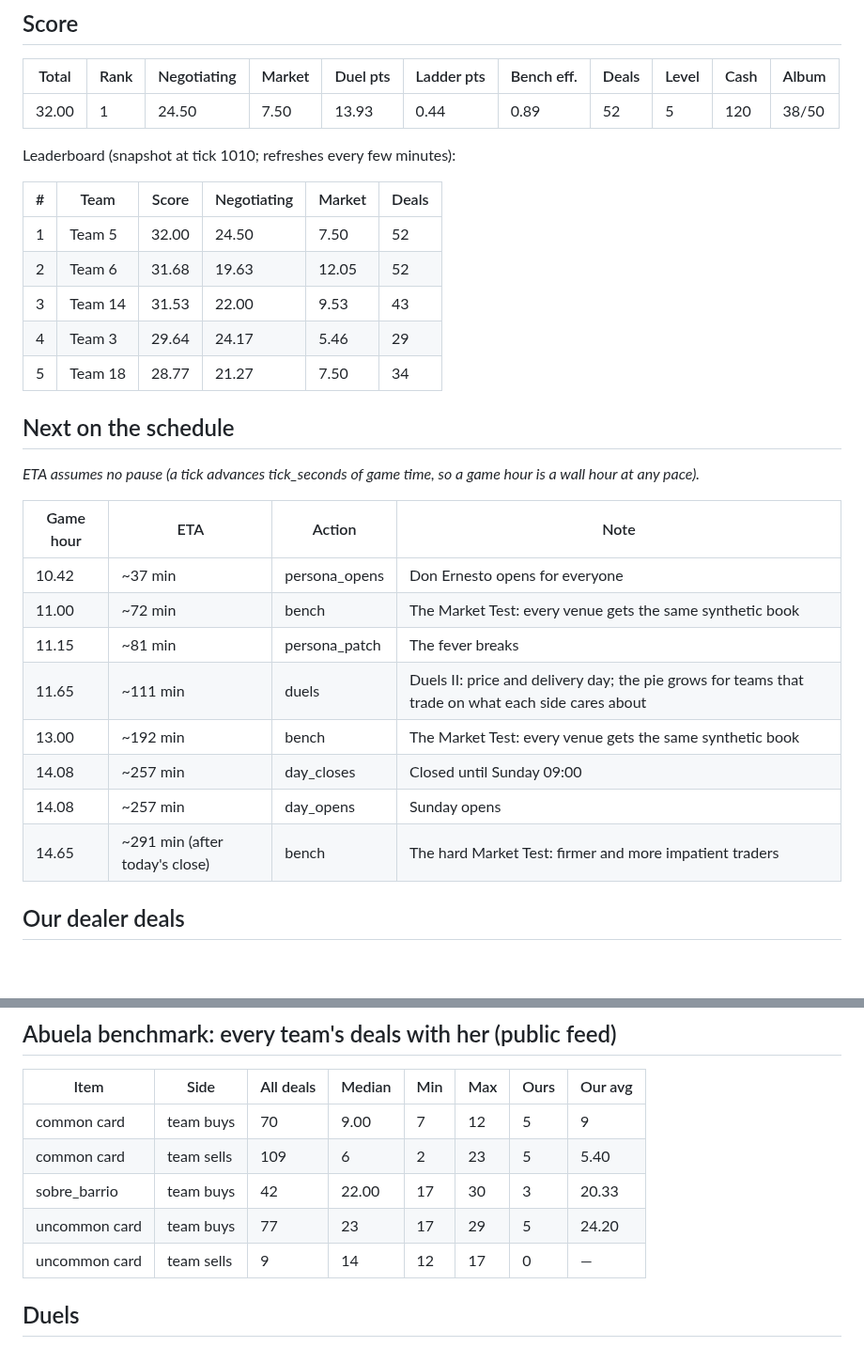
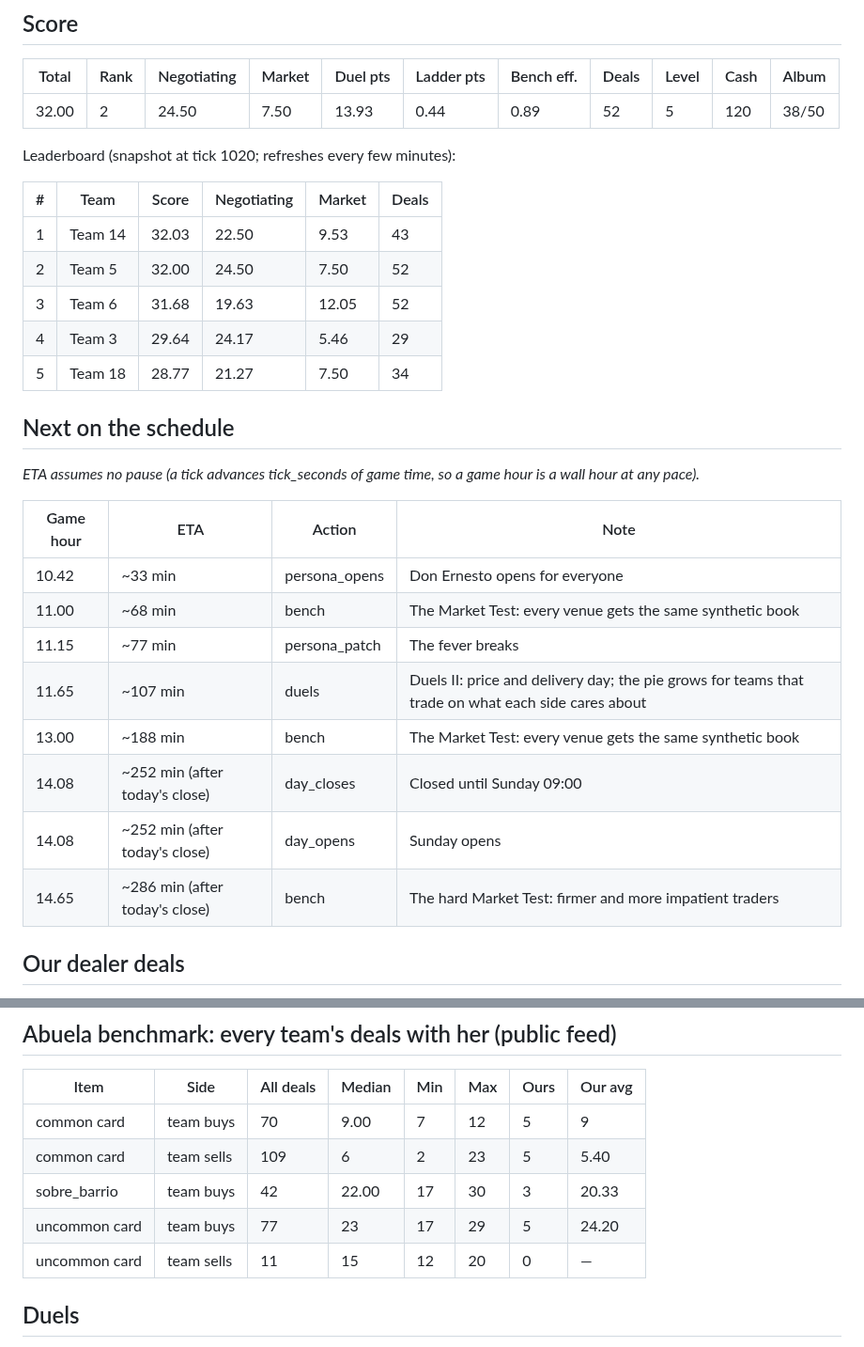
Before and after one commit to alxvar/claude-hackathon-team-5, a Markdown page: STATUS.md, 2 parts joined by grey strips. Shown at 94% size. GitHub-like rendering; blank space fills up the shorter version.

Commit message:
status: 18:47

```diff
--- a/STATUS.md
+++ b/STATUS.md
@@ -25,15 +25,15 @@ _From `team/<name>.md`; each person writes only their own file._
 
 | Total | Rank | Negotiating | Market | Duel pts | Ladder pts | Bench eff. | Deals | Level | Cash | Album |
 |---|---|---|---|---|---|---|---|---|---|---|
-| 32.00 | 1 | 24.50 | 7.50 | 13.93 | 0.44 | 0.89 | 52 | 5 | 120 | 38/50 |
+| 32.00 | 2 | 24.50 | 7.50 | 13.93 | 0.44 | 0.89 | 52 | 5 | 120 | 38/50 |
 
-Leaderboard (snapshot at tick 1010; refreshes every few minutes):
+Leaderboard (snapshot at tick 1020; refreshes every few minutes):
 
 | # | Team | Score | Negotiating | Market | Deals |
 |---|---|---|---|---|---|
-| 1 | Team 5 | 32.00 | 24.50 | 7.50 | 52 |
-| 2 | Team 6 | 31.68 | 19.63 | 12.05 | 52 |
-| 3 | Team 14 | 31.53 | 22.00 | 9.53 | 43 |
+| 1 | Team 14 | 32.03 | 22.50 | 9.53 | 43 |
+| 2 | Team 5 | 32.00 | 24.50 | 7.50 | 52 |
+| 3 | Team 6 | 31.68 | 19.63 | 12.05 | 52 |
 | 4 | Team 3 | 29.64 | 24.17 | 5.46 | 29 |
 | 5 | Team 18 | 28.77 | 21.27 | 7.50 | 34 |
 
@@ -43,14 +43,14 @@ _ETA assumes no pause (a tick advances tick_seconds of game time, so a game hour
 
 | Game hour | ETA | Action | Note |
 |---|---|---|---|
-| 10.42 | ~37 min | persona_opens | Don Ernesto opens for everyone |
-| 11.00 | ~72 min | bench | The Market Test: every venue gets the same synthetic book |
-| 11.15 | ~81 min | persona_patch | The fever breaks |
-| 11.65 | ~111 min | duels | Duels II: price and delivery day; the pie grows for teams that trade on what each side cares about |
-| 13.00 | ~192 min | bench | The Market Test: every venue gets the same synthetic book |
-| 14.08 | ~257 min | day_closes | Closed until Sunday 09:00 |
-| 14.08 | ~257 min | day_opens | Sunday opens |
-| 14.65 | ~291 min (after today's close) | bench | The hard Market Test: firmer and more impatient traders |
+| 10.42 | ~33 min | persona_opens | Don Ernesto opens for everyone |
+| 11.00 | ~68 min | bench | The Market Test: every venue gets the same synthetic book |
+| 11.15 | ~77 min | persona_patch | The fever breaks |
+| 11.65 | ~107 min | duels | Duels II: price and delivery day; the pie grows for teams that trade on what each side cares about |
+| 13.00 | ~188 min | bench | The Market Test: every venue gets the same synthetic book |
+| 14.08 | ~252 min (after today's close) | day_closes | Closed until Sunday 09:00 |
+| 14.08 | ~252 min (after today's close) | day_opens | Sunday opens |
+| 14.65 | ~286 min (after today's close) | bench | The hard Market Test: firmer and more impatient traders |
 
 ## Our dealer deals
 
@@ -101,7 +101,7 @@ _Her first = her first price in the conversation. A deal at her first price prob
 | common card | team sells | 109 | 6 | 2 | 23 | 5 | 5.40 |
 | sobre_barrio | team buys | 42 | 22.00 | 17 | 30 | 3 | 20.33 |
 | uncommon card | team buys | 77 | 23 | 17 | 29 | 5 | 24.20 |
-| uncommon card | team sells | 9 | 14 | 12 | 17 | 0 | — |
+| uncommon card | team sells | 11 | 15 | 12 | 20 | 0 | — |
 
 ## Duels
 
```
Also changed, not shown: other parts of STATUS.md (+1 -1 lines).
